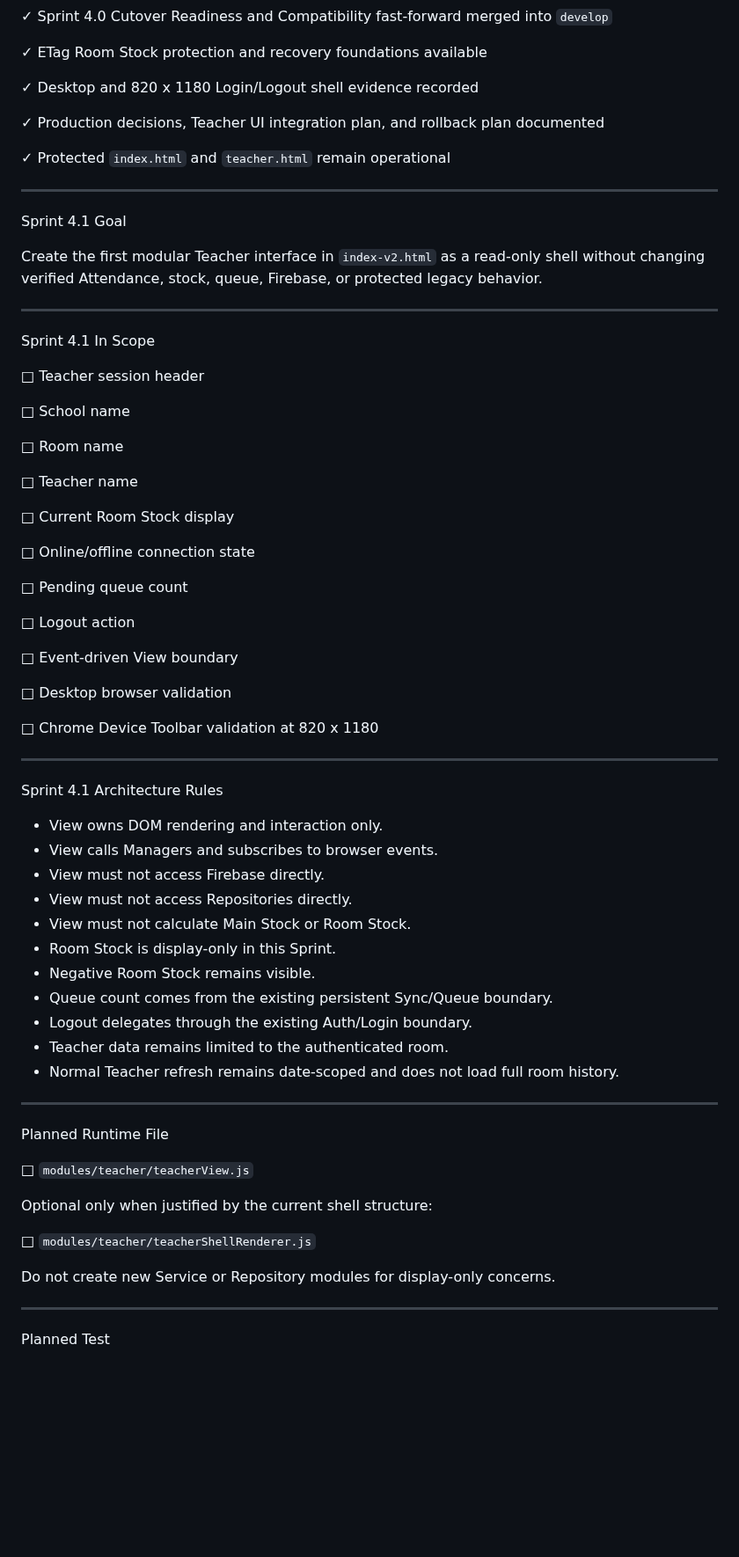
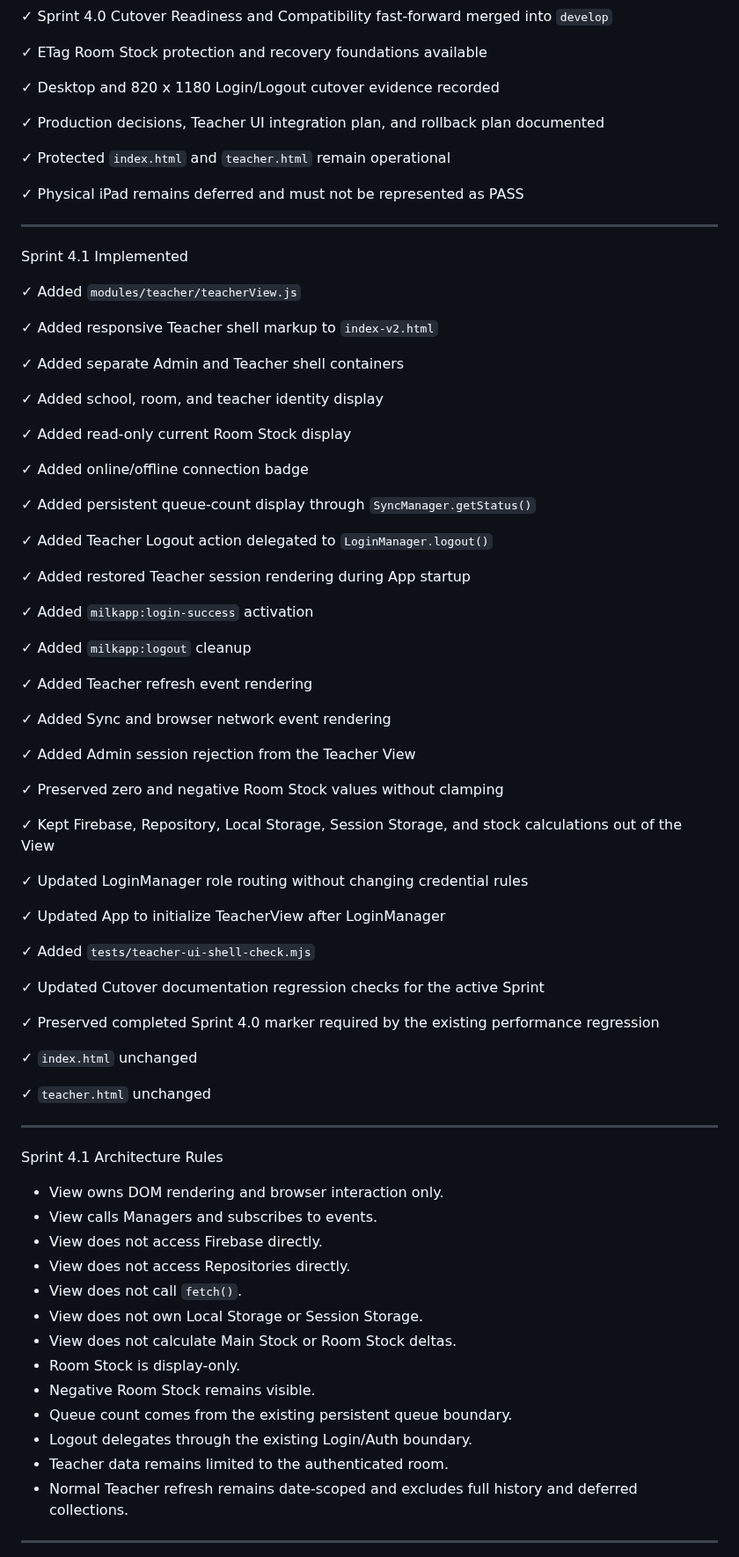
Before and after one commit to possible25672024-tech/MilkSchoolSystem-V2, a Markdown page: SPRINT_STATUS.md, the part around one of its changes. Shown at 88% size. GitHub-like rendering; blank space fills up the shorter version.

Commit message:
docs(sprint): advance Sprint 4.1 to validation gate

```diff
--- a/SPRINT_STATUS.md
+++ b/SPRINT_STATUS.md
@@ -52,73 +52,81 @@ Completed Foundation
 
 ✓ ETag Room Stock protection and recovery foundations available
 
-✓ Desktop and 820 x 1180 Login/Logout shell evidence recorded
+✓ Desktop and 820 x 1180 Login/Logout cutover evidence recorded
 
 ✓ Production decisions, Teacher UI integration plan, and rollback plan documented
 
 ✓ Protected `index.html` and `teacher.html` remain operational
 
----
-
-Sprint 4.1 Goal
-
-Create the first modular Teacher interface in `index-v2.html` as a read-only shell without changing verified Attendance, stock, queue, Firebase, or protected legacy behavior.
+✓ Physical iPad remains deferred and must not be represented as PASS
 
 ---
 
-Sprint 4.1 In Scope
+Sprint 4.1 Implemented
 
-□ Teacher session header
+✓ Added `modules/teacher/teacherView.js`
 
-□ School name
+✓ Added responsive Teacher shell markup to `index-v2.html`
 
-□ Room name
+✓ Added separate Admin and Teacher shell containers
 
-□ Teacher name
+✓ Added school, room, and teacher identity display
 
-□ Current Room Stock display
+✓ Added read-only current Room Stock display
 
-□ Online/offline connection state
+✓ Added online/offline connection badge
 
-□ Pending queue count
+✓ Added persistent queue-count display through `SyncManager.getStatus()`
 
-□ Logout action
+✓ Added Teacher Logout action delegated to `LoginManager.logout()`
 
-□ Event-driven View boundary
+✓ Added restored Teacher session rendering during App startup
 
-□ Desktop browser validation
+✓ Added `milkapp:login-success` activation
 
-□ Chrome Device Toolbar validation at 820 x 1180
+✓ Added `milkapp:logout` cleanup
+
+✓ Added Teacher refresh event rendering
+
+✓ Added Sync and browser network event rendering
+
+✓ Added Admin session rejection from the Teacher View
+
+✓ Preserved zero and negative Room Stock values without clamping
+
+✓ Kept Firebase, Repository, Local Storage, Session Storage, and stock calculations out of the View
+
+✓ Updated LoginManager role routing without changing credential rules
+
+✓ Updated App to initialize TeacherView after LoginManager
+
+✓ Added `tests/teacher-ui-shell-check.mjs`
+
+✓ Updated Cutover documentation regression checks for the active Sprint
+
+✓ Preserved completed Sprint 4.0 marker required by the existing performance regression
+
+✓ `index.html` unchanged
+
+✓ `teacher.html` unchanged
 
 ---
 
 Sprint 4.1 Architecture Rules
 
-- View owns DOM rendering and interaction only.
-- View calls Managers and subscribes to browser events.
-- View must not access Firebase directly.
-- View must not access Repositories directly.
-- View must not calculate Main Stock or Room Stock.
-- Room Stock is display-only in this Sprint.
+- View owns DOM rendering and browser interaction only.
+- View calls Managers and subscribes to events.
+- View does not access Firebase directly.
+- View does not access Repositories directly.
+- View does not call `fetch()`.
+- View does not own Local Storage or Session Storage.
+- View does not calculate Main Stock or Room Stock deltas.
+- Room Stock is display-only.
 - Negative Room Stock remains visible.
-- Queue count comes from the existing persistent Sync/Queue boundary.
-- Logout delegates through the existing Auth/Login boundary.
+- Queue count comes from the existing persistent queue boundary.
+- Logout delegates through the existing Login/Auth boundary.
 - Teacher data remains limited to the authenticated room.
-- Normal Teacher refresh remains date-scoped and does not load full room history.
+- Normal Teacher refresh remains date-scoped and excludes full history and deferred collections.
 
 ---
 
-Planned Runtime File
-
-□ `modules/teacher/teacherView.js`
-
-Optional only when justified by the current shell structure:
-
-□ `modules/teacher/teacherShellRenderer.js`
-
-Do not create new Service or Repository modules for display-only concerns.
-
----
-
-Planned Test
-
```
Also changed, not shown: other parts of SPRINT_STATUS.md (+34 -30 lines).
